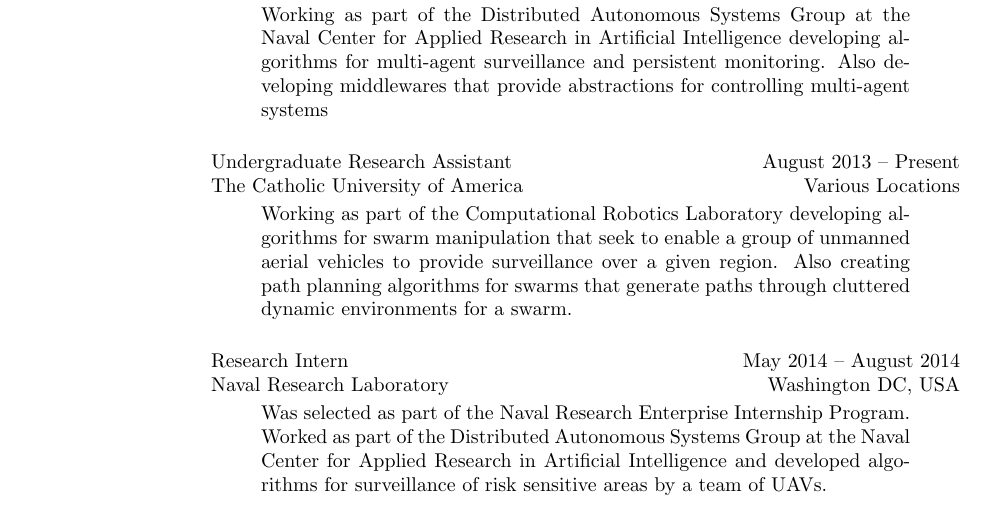
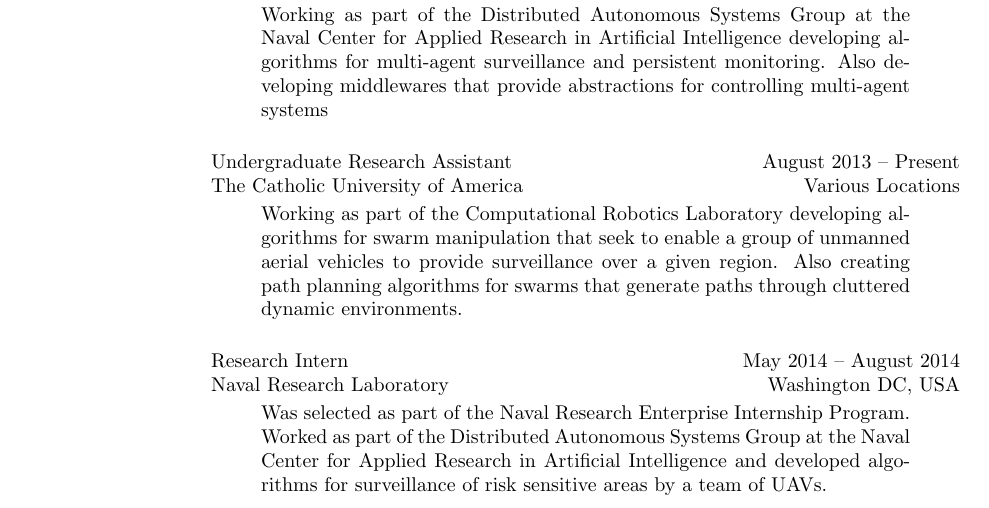
Before and after one commit to a20r/cv, a LaTeX CV (cv.tex): part of page 1 of 4, cut so that both start at the same text. Compiled offline with pdfLaTeX.

Commit message:
Stupid newline

```diff
--- a/cv.tex
+++ b/cv.tex
@@ -85,7 +85,7 @@
     algorithms for swarm manipulation that seek to enable a group of unmanned
     aerial vehicles to provide surveillance over a given region. Also creating
     path planning algorithms for swarms that generate paths through cluttered
-    dynamic environments for a swarm.
+    dynamic environments.
 
 \end{adjustwidth}
 
```
Also changed, not shown: cv.pdf.
